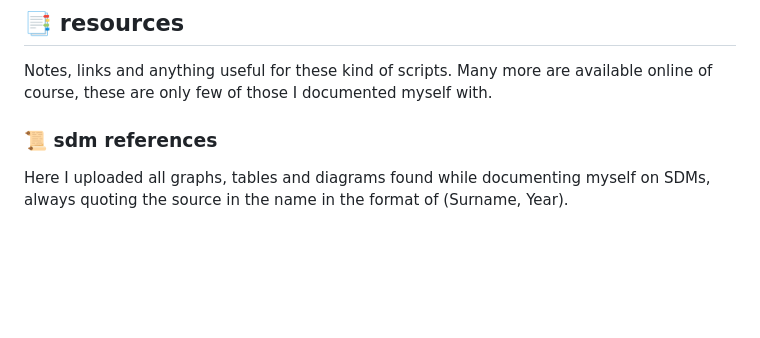
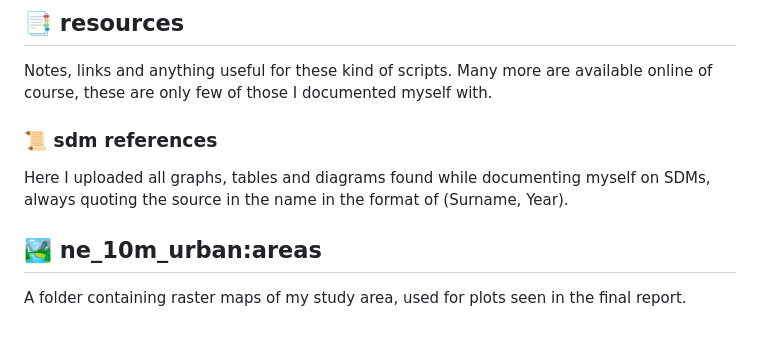
Before and after one commit to Patrickslide/sdm_2023, a Markdown page: README.md, the part around the change. Rendered like a GitHub page; blank space fills up the shorter version.

```diff
--- a/README.md
+++ b/README.md
@@ -44,3 +44,6 @@ Notes, links and anything useful for these kind of scripts. Many more are availa
   ### :scroll: sdm references ###
 
 Here I uploaded all graphs, tables and diagrams found while documenting myself on SDMs, always quoting the source in the name in the format of (Surname, Year).
+
+##  :national_park: ne_10m_urban:areas       ##
+A folder containing raster maps of my study area, used for plots seen in the final report.
```
